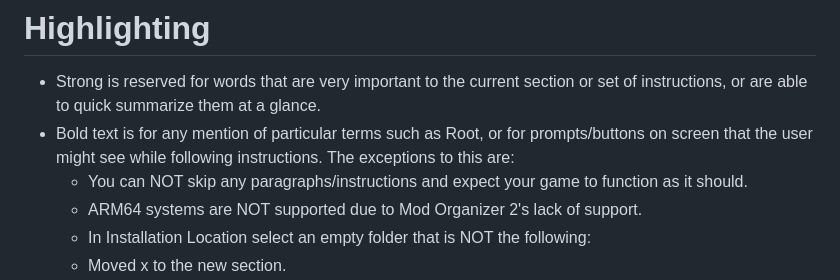
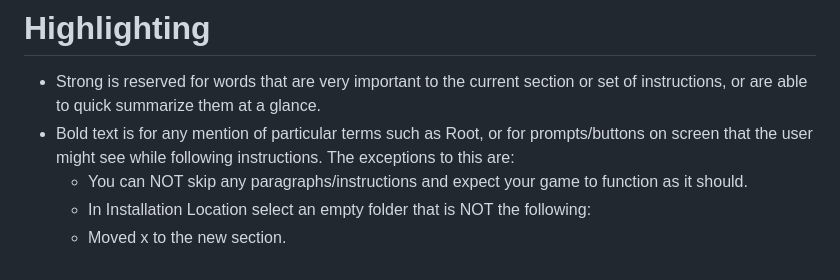
Before and after one commit to ModdingLinked/ModdingLinked, a Markdown page: Formatting Guidelines.md, the part around the change. Rendered like a GitHub page.

Commit message:
Remove ARM support note

```diff
--- a/Formatting Guidelines.md
+++ b/Formatting Guidelines.md
@@ -15,7 +15,6 @@
 - Strong is reserved for words that are very important to the current section or set of instructions, or are able to quick summarize them at a glance.
 - Bold text is for any mention of particular terms such as Root, or for prompts/buttons on screen that the user might see while following instructions. The exceptions to this are:
   - You can NOT skip any paragraphs/instructions and expect your game to function as it should.
-  - ARM64 systems are NOT supported due to Mod Organizer 2's lack of support.
   - In Installation Location select an empty folder that is NOT the following:
   - Moved x to the new section.
 - Underline is for words that do not meet the criteria above but are often missed by users, you can see this as a subtle highlight but lower in hierarchy than the other 2.
```
